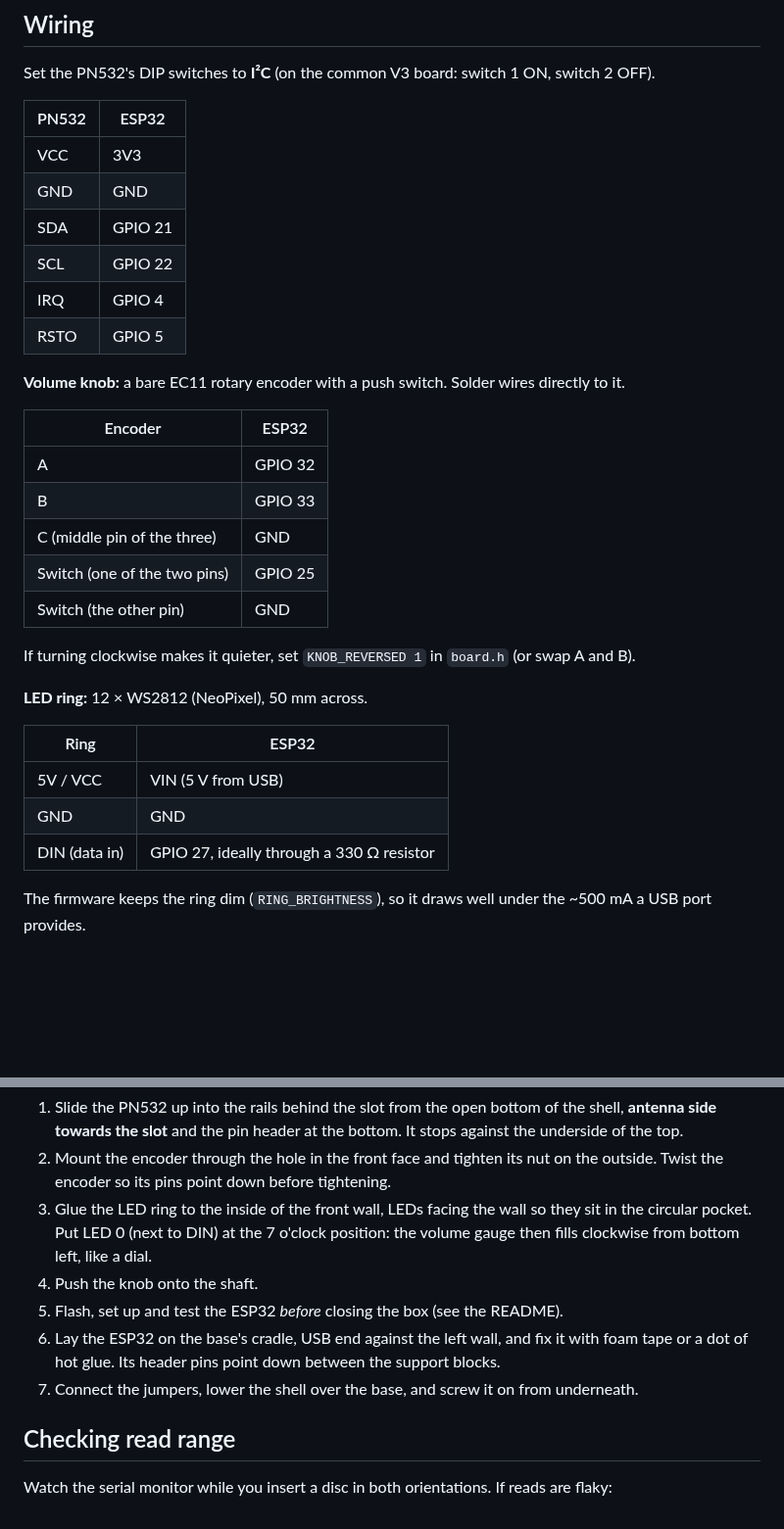
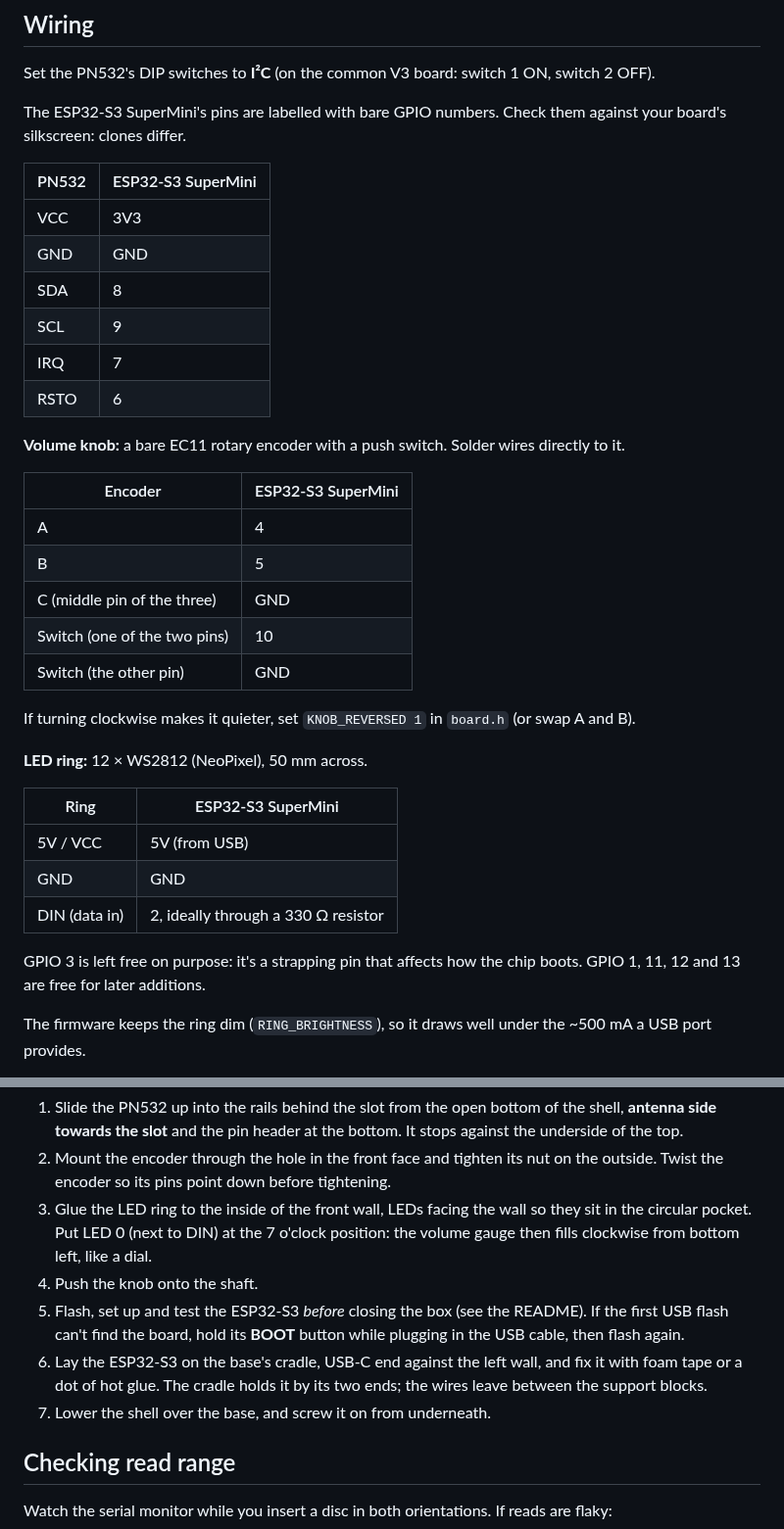
Before and after one commit to peter-morken/kids-disc-player, a Markdown page: docs/build.md, 2 parts joined by grey strips. Shown at 98% size. Rendered like a GitHub page; blank space fills up the shorter version.

```diff
--- a/docs/build.md
+++ b/docs/build.md
@@ -47,23 +47,26 @@ measurements.
 Set the PN532's DIP switches to **I²C** (on the common V3 board: switch 1 ON,
 switch 2 OFF).
 
-| PN532 | ESP32 |
+The ESP32-S3 SuperMini's pins are labelled with bare GPIO numbers.
+Check them against your board's silkscreen: clones differ.
+
+| PN532 | ESP32-S3 SuperMini |
 |---|---|
 | VCC | 3V3 |
 | GND | GND |
-| SDA | GPIO 21 |
-| SCL | GPIO 22 |
-| IRQ | GPIO 4 |
-| RSTO | GPIO 5 |
+| SDA | 8 |
+| SCL | 9 |
+| IRQ | 7 |
+| RSTO | 6 |
 
 **Volume knob:** a bare EC11 rotary encoder with a push switch. Solder wires directly to it.
 
-| Encoder | ESP32 |
+| Encoder | ESP32-S3 SuperMini |
 |---|---|
-| A | GPIO 32 |
-| B | GPIO 33 |
+| A | 4 |
+| B | 5 |
 | C (middle pin of the three) | GND |
-| Switch (one of the two pins) | GPIO 25 |
+| Switch (one of the two pins) | 10 |
 | Switch (the other pin) | GND |
 
 If turning clockwise makes it quieter, set `KNOB_REVERSED 1` in `board.h`
@@ -71,11 +74,14 @@ If turning clockwise makes it quieter, set `KNOB_REVERSED 1` in `board.h`
 
 **LED ring:** 12 × WS2812 (NeoPixel), 50 mm across.
 
-| Ring | ESP32 |
+| Ring | ESP32-S3 SuperMini |
 |---|---|
-| 5V / VCC | VIN (5 V from USB) |
+| 5V / VCC | 5V (from USB) |
 | GND | GND |
-| DIN (data in) | GPIO 27, ideally through a 330 Ω resistor |
+| DIN (data in) | 2, ideally through a 330 Ω resistor |
+
+GPIO 3 is left free on purpose: it's a strapping pin that affects how the
+chip boots. GPIO 1, 11, 12 and 13 are free for later additions.
 
 The firmware keeps the ring dim (`RING_BRIGHTNESS`), so it draws well under
 the ~500 mA a USB port provides.
@@ -94,11 +100,13 @@ Pins can be changed in `firmware/include/board.h`.
    7 o'clock position: the volume gauge then fills clockwise from bottom left,
    like a dial.
 4. Push the knob onto the shaft.
-5. Flash, set up and test the ESP32 *before* closing the box (see the README).
-6. Lay the ESP32 on the base's cradle, USB end against the left wall, and fix
-   it with foam tape or a dot of hot glue. Its header pins point down between
-   the support blocks.
-7. Connect the jumpers, lower the shell over the base, and screw it on from
+5. Flash, set up and test the ESP32-S3 *before* closing the box (see the
+   README). If the first USB flash can't find the board, hold its **BOOT**
+   button while plugging in the USB cable, then flash again.
+6. Lay the ESP32-S3 on the base's cradle, USB-C end against the left wall,
+   and fix it with foam tape or a dot of hot glue. The cradle holds it by
+   its two ends; the wires leave between the support blocks.
+7. Lower the shell over the base, and screw it on from
    underneath.
 
 ## Checking read range
```
Also changed, not shown: README.md (+21 -17 lines), cad/preview/assembly.png, cad/preview/cutaway.png, 7 other files.
